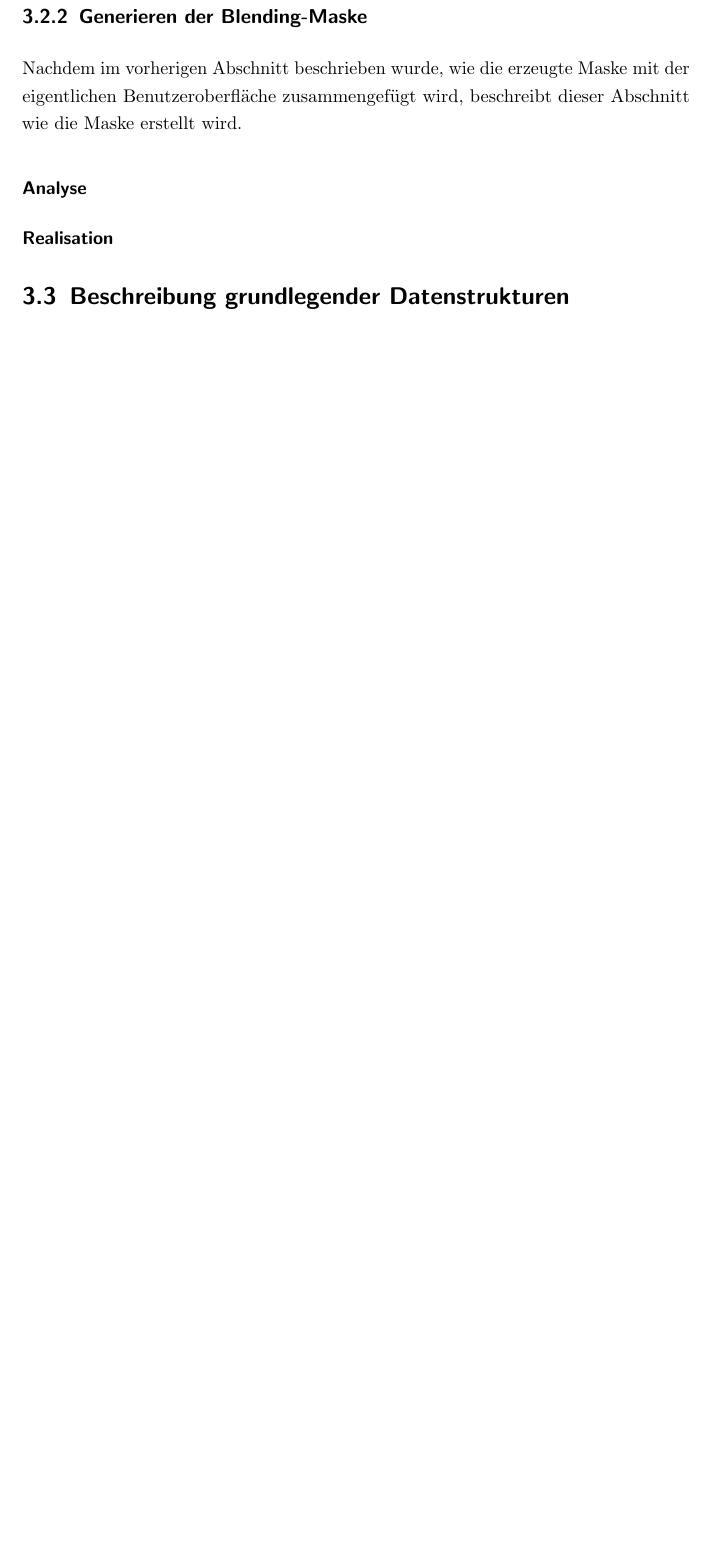
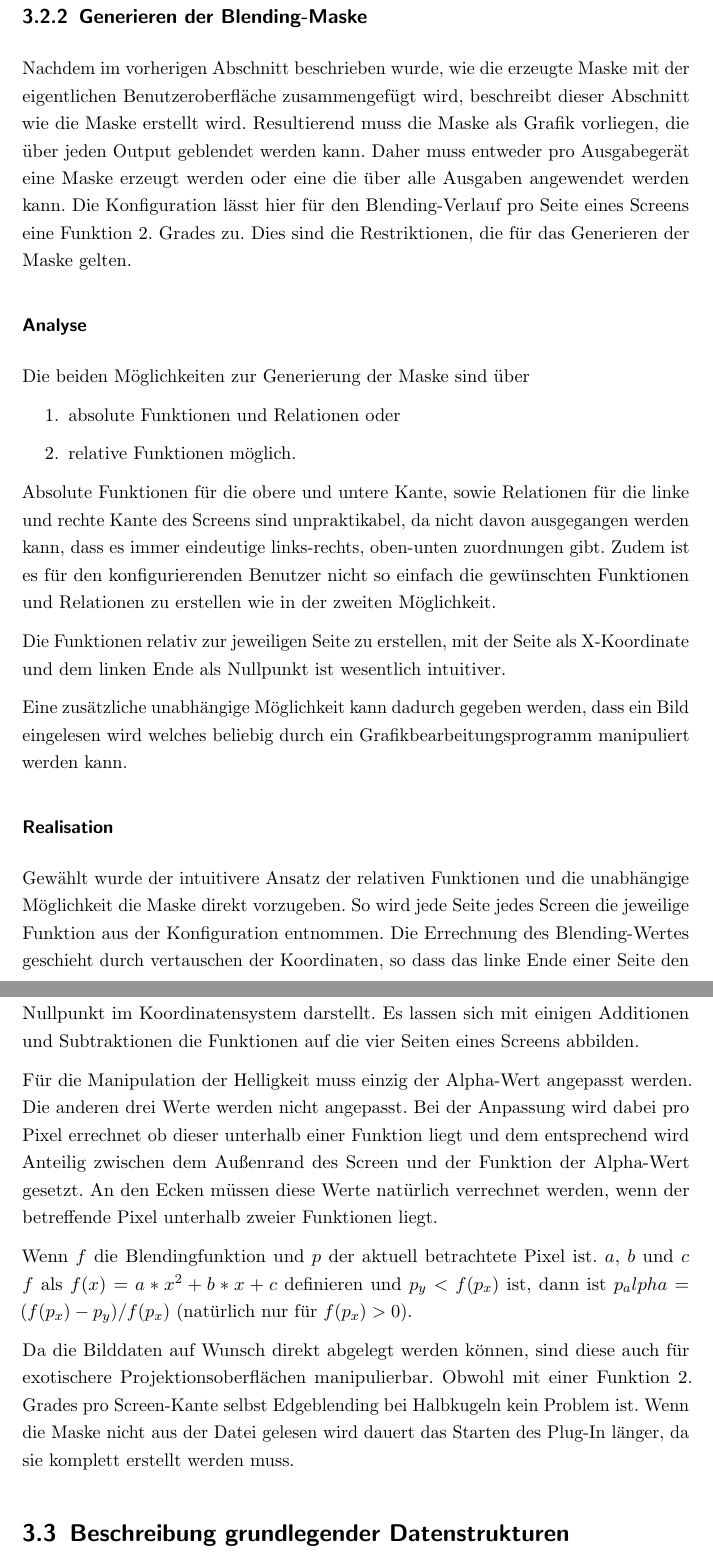
Before and after one commit to ComVrEdgePiz/VR2EdgeBlend, a LaTeX thesis (doku/projektbericht.tex, which reads doku/chapter/2programmierhandbuch/1problemanalyse_realisation.tex): part of page 16 of 17 before the commit and two parts of pages 16 and 17 of 18 after it, the two joined at a grey line, cut so that both start at the same text, the shorter picture padded with empty space. Compiled offline with pdfLaTeX; the source files are stored in an older character set and shown here as Unicode; an older LaTeX class or package is replaced by its successor.

Commit message:
letzte analyse+realisation

```diff
--- a/doku/chapter/2programmierhandbuch/1problemanalyse_realisation.tex
+++ b/doku/chapter/2programmierhandbuch/1problemanalyse_realisation.tex
@@ -75,5 +76,28 @@ Die Abbildung 3.1 veranschaulicht die hier besprochenen Schritte.
 
 \subsection{Generieren der Blending-Maske}
 Nachdem im vorherigen Abschnitt beschrieben wurde, wie die erzeugte Maske mit der eigentlichen Benutzeroberfläche zusammengefügt wird, beschreibt dieser Abschnitt wie die Maske erstellt wird.
+Resultierend muss die Maske als Grafik vorliegen, die über jeden Output geblendet werden kann. Daher muss entweder pro Ausgabegerät eine Maske erzeugt werden oder eine die über alle Ausgaben angewendet werden kann. Die Konfiguration lässt hier für den Blending-Verlauf pro Seite eines Screens eine Funktion 2. Grades zu. Dies sind die Restriktionen, die für das Generieren der Maske gelten.
+
 \subsubsection{Analyse}
+Die beiden Möglichkeiten zur Generierung der Maske sind über
+\begin{enumerate}
+  \item absolute Funktionen und Relationen oder
+  \item relative Funktionen möglich.
+\end{enumerate}
+
+Absolute Funktionen für die obere und untere Kante, sowie Relationen für die linke und rechte Kante des Screens sind unpraktikabel, da nicht davon ausgegangen werden kann, dass es immer eindeutige links-rechts, oben-unten zuordnungen gibt. Zudem ist es für den konfigurierenden Benutzer nicht so einfach die gewünschten Funktionen und Relationen zu erstellen wie in der zweiten Möglichkeit.
+
+Die Funktionen relativ zur jeweiligen Seite zu erstellen, mit der Seite als X-Koordinate und dem linken Ende als Nullpunkt ist wesentlich intuitiver.
+
+Eine zusätzliche unabhängige Möglichkeit kann dadurch gegeben werden, dass ein Bild eingelesen wird welches beliebig durch ein Grafikbearbeitungsprogramm manipuliert werden kann.
+
+
 \subsubsection{Realisation}
+Gewählt wurde der intuitivere Ansatz der relativen Funktionen und die unabhängige Möglichkeit die Maske direkt vorzugeben. So wird jede Seite jedes Screen die jeweilige Funktion aus der Konfiguration entnommen. Die Errechnung des Blending-Wertes geschieht durch vertauschen der Koordinaten, so dass das linke Ende einer Seite den Nullpunkt im Koordinatensystem darstellt. Es lassen sich mit einigen Additionen und Subtraktionen die Funktionen auf die vier Seiten eines Screens abbilden.
+
+Für die Manipulation der Helligkeit muss einzig der Alpha-Wert angepasst werden. Die anderen drei Werte werden nicht angepasst. Bei der Anpassung wird dabei pro Pixel errechnet ob dieser unterhalb einer Funktion liegt und dem entsprechend wird Anteilig zwischen dem Außenrand des Screen und der Funktion der Alpha-Wert gesetzt. An den Ecken müssen diese Werte natürlich verrechnet werden, wenn der betreffende Pixel unterhalb zweier Funktionen liegt.
+
+Wenn $f$ die Blendingfunktion und $p$ der aktuell betrachtete Pixel ist. $a$, $b$ und $c$ $f$ als $f(x) = a*x^2 + b*x + c$ definieren und $p_y < f(p_x)$ ist, dann ist $p_alpha = (f(p_x) - p_y) / f(p_x)$ (natürlich nur für $f(p_x) > 0$).
+
+Da die Bilddaten auf Wunsch direkt abgelegt werden können, sind diese auch für exotischere Projektionsoberflächen manipulierbar. Obwohl mit einer Funktion 2. Grades pro Screen-Kante selbst Edgeblending bei Halbkugeln kein Problem ist.
+Wenn die Maske nicht aus der Datei gelesen wird dauert das Starten des Plug-In länger, da sie komplett erstellt werden muss.
```
Also changed, not shown: doku/chapter/0problemstellung.tex (+5 -5 lines), doku/projektbericht.tex (+1 -1 lines), doku/chapter/2programmierhandbuch/1problemanalyse_realisation.tex (1 more changed lines).
